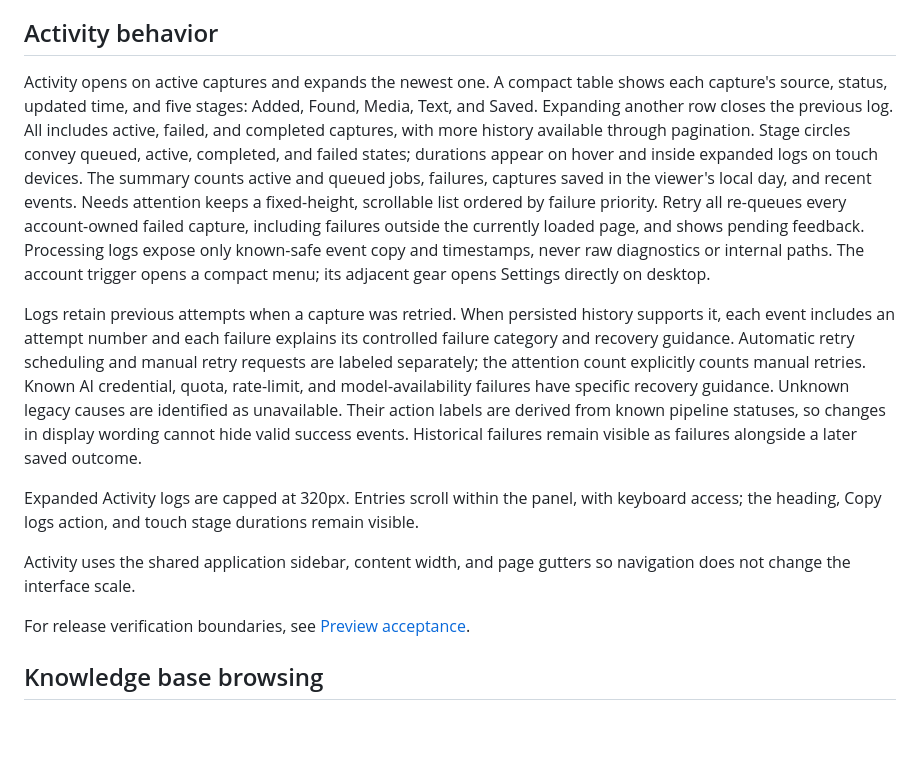
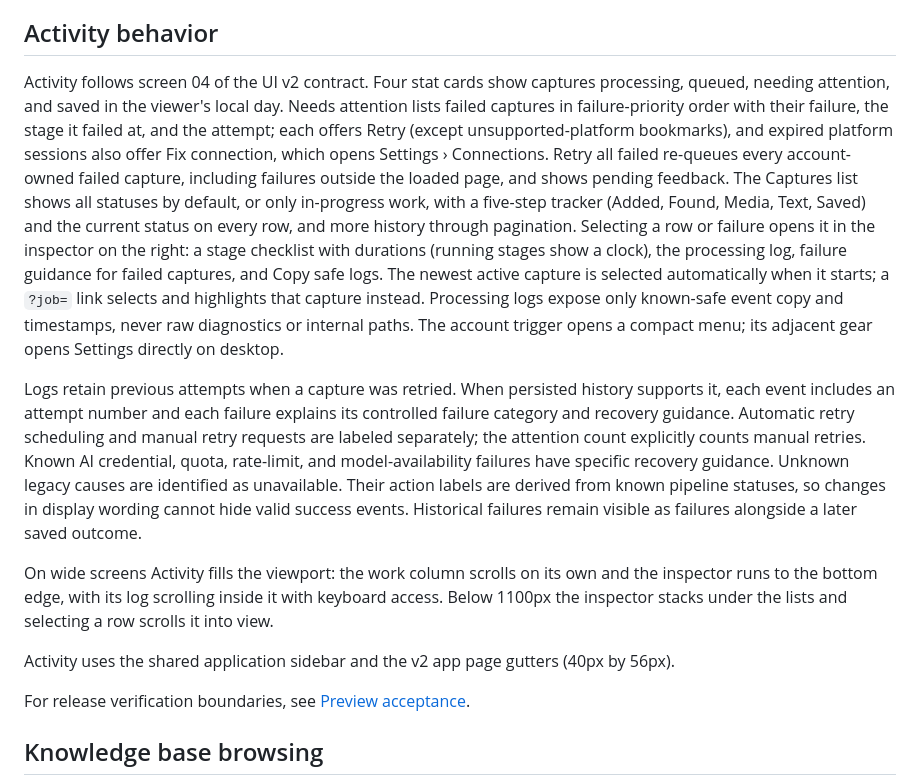
Before and after one commit to stephenjoly/social-knowledge, a Markdown page: docs/product.md, the part around the change. Rendered like a GitHub page; blank space fills up the shorter version.

Commit message:
Describe the redesigned Activity page in the product doc
Co-authored-by: Cursor <cursoragent@cursor.com>

```diff
--- a/docs/product.md
+++ b/docs/product.md
@@ -28,13 +28,13 @@ Inbox opens directly into capture search, filters, sorting, and tile/table views
 
 ## Activity behavior
 
-Activity opens on active captures and expands the newest one. A compact table shows each capture's source, status, updated time, and five stages: Added, Found, Media, Text, and Saved. Expanding another row closes the previous log. All includes active, failed, and completed captures, with more history available through pagination. Stage circles convey queued, active, completed, and failed states; durations appear on hover and inside expanded logs on touch devices. The summary counts active and queued jobs, failures, captures saved in the viewer's local day, and recent events. Needs attention keeps a fixed-height, scrollable list ordered by failure priority. Retry all re-queues every account-owned failed capture, including failures outside the currently loaded page, and shows pending feedback. Processing logs expose only known-safe event copy and timestamps, never raw diagnostics or internal paths. The account trigger opens a compact menu; its adjacent gear opens Settings directly on desktop.
+Activity follows screen 04 of the UI v2 contract. Four stat cards show captures processing, queued, needing attention, and saved in the viewer's local day. Needs attention lists failed captures in failure-priority order with their failure, the stage it failed at, and the attempt; each offers Retry (except unsupported-platform bookmarks), and expired platform sessions also offer Fix connection, which opens Settings › Connections. Retry all failed re-queues every account-owned failed capture, including failures outside the loaded page, and shows pending feedback. The Captures list shows all statuses by default, or only in-progress work, with a five-step tracker (Added, Found, Media, Text, Saved) and the current status on every row, and more history through pagination. Selecting a row or failure opens it in the inspector on the right: a stage checklist with durations (running stages show a clock), the processing log, failure guidance for failed captures, and Copy safe logs. The newest active capture is selected automatically when it starts; a `?job=` link selects and highlights that capture instead. Processing logs expose only known-safe event copy and timestamps, never raw diagnostics or internal paths. The account trigger opens a compact menu; its adjacent gear opens Settings directly on desktop.
 
 Logs retain previous attempts when a capture was retried. When persisted history supports it, each event includes an attempt number and each failure explains its controlled failure category and recovery guidance. Automatic retry scheduling and manual retry requests are labeled separately; the attention count explicitly counts manual retries. Known AI credential, quota, rate-limit, and model-availability failures have specific recovery guidance. Unknown legacy causes are identified as unavailable. Their action labels are derived from known pipeline statuses, so changes in display wording cannot hide valid success events. Historical failures remain visible as failures alongside a later saved outcome.
 
-Expanded Activity logs are capped at 320px. Entries scroll within the panel, with keyboard access; the heading, Copy logs action, and touch stage durations remain visible.
+On wide screens Activity fills the viewport: the work column scrolls on its own and the inspector runs to the bottom edge, with its log scrolling inside it with keyboard access. Below 1100px the inspector stacks under the lists and selecting a row scrolls it into view.
 
-Activity uses the shared application sidebar, content width, and page gutters so navigation does not change the interface scale.
+Activity uses the shared application sidebar and the v2 app page gutters (40px by 56px).
 
 For release verification boundaries, see [Preview acceptance](preview-acceptance.md).
 
```
